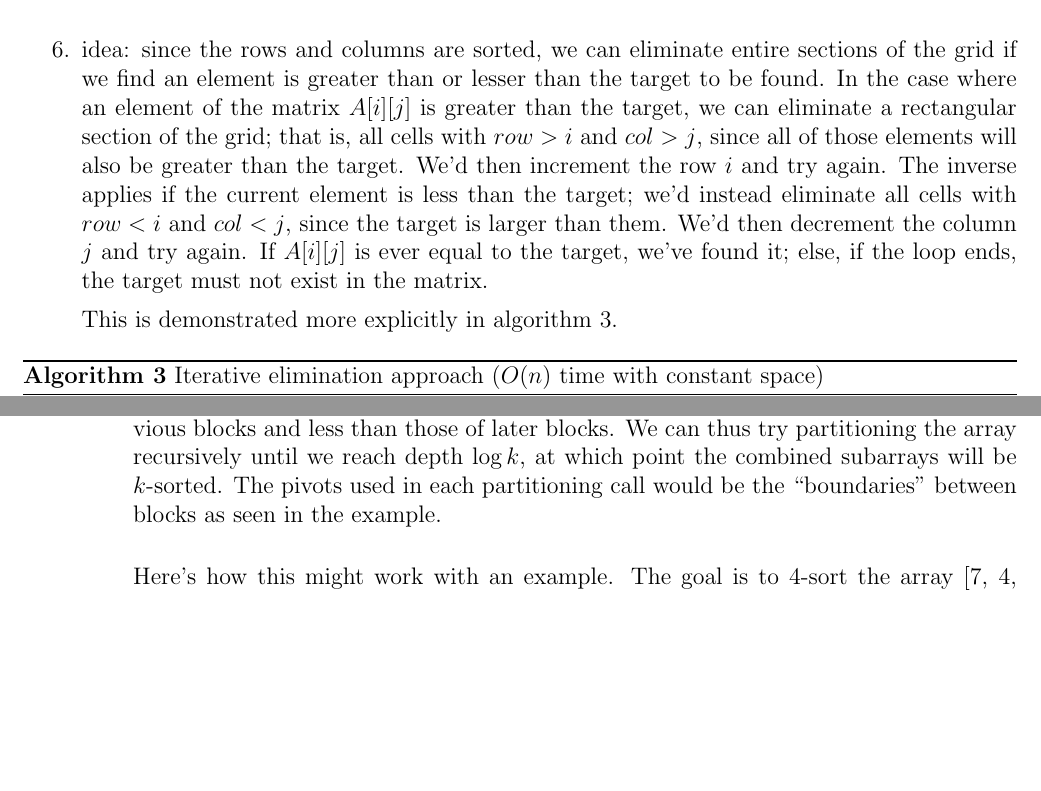
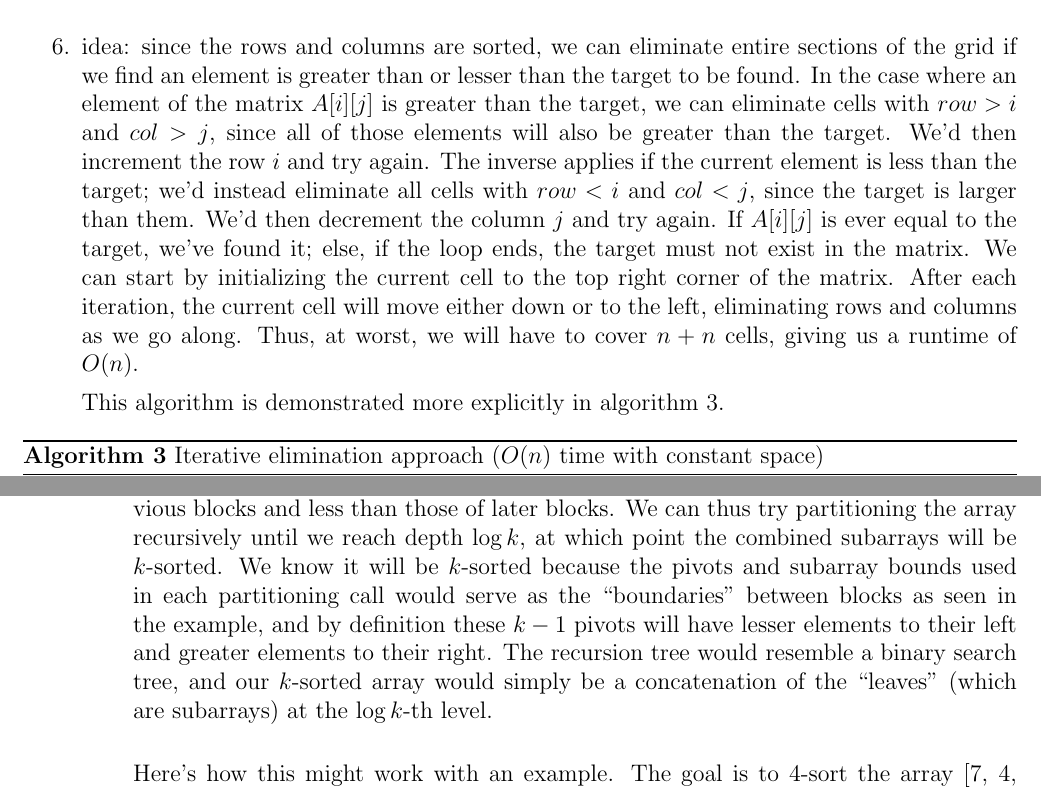
Before and after one commit to kobeeraveendran/cot5405, a LaTeX problem sheet (hw/hw1/hw1.tex): two parts of pages 6 and 7 of 8, joined at a grey line, cut so that both start at the same text, the shorter picture padded with empty space. Compiled offline with pdfLaTeX.

Commit message:
clean up some descriptions, finalize hw1

```diff
--- a/hw/hw1/hw1.tex
+++ b/hw/hw1/hw1.tex
@@ -411,13 +412,16 @@
 
     \item idea: since the rows and columns are sorted, we can eliminate entire sections of the grid if we find an element
     is greater than or lesser than the target to be found. In the case where an element of the matrix $A[i][j]$ is greater
-    than the target, we can eliminate a rectangular section of the grid; that is, all cells with $row > i$ and $col > j$, since
+    than the target, we can eliminate cells with $row > i$ and $col > j$, since
     all of those elements will also be greater than the target. We'd then increment the row $i$ and try again. The inverse
     applies if the current element is less than the target; we'd instead eliminate all cells with $row < i$ and $col < j$,
     since the target is larger than them. We'd then decrement the column $j$ and try again. If $A[i][j]$ is ever equal to
-    the target, we've found it; else, if the loop ends, the target must not exist in the matrix.
+    the target, we've found it; else, if the loop ends, the target must not exist in the matrix. We can start by initializing
+    the current cell to the top right corner of the matrix. After each iteration, the current cell will move either
+    down or to the left, eliminating rows and columns as we go along. Thus, at worst, we will have to cover $n + n$ cells,
+    giving us a runtime of $O(n)$.
 
-    This is demonstrated more explicitly in algorithm \ref{alg:gridsearch}.
+    This algorithm is demonstrated more explicitly in algorithm \ref{alg:gridsearch}.
 
     \begin{algorithm}
         \caption{Iterative elimination approach ($O(n)$ time with constant space)}\label{alg:gridsearch}
@@ -464,8 +468,10 @@
         \item From viewing the blocks in a $k$-sorted array, it's evident that there is a partition-like structure in the blocks,
         since the elements in each block are greater than those of previous blocks and less than those of later blocks. We can
         thus try partitioning the array recursively until we reach depth $\log k$, at which point the combined subarrays will be
-        $k$-sorted. The pivots used in each partitioning call would be the ``boundaries'' between blocks as seen in the
-        example.\\
+        $k$-sorted. We know it will be $k$-sorted because the pivots and subarray bounds used in each partitioning call would serve as the ``boundaries''
+        between blocks as seen in the example, and by definition these $k - 1$ pivots will have lesser elements to their left
+        and greater elements to their right. The recursion tree would resemble a binary search tree, and our
+        $k$-sorted array would simply be a concatenation of the ``leaves'' (which are subarrays) at the $\log k$-th level.\\
 
         Here's how this might work with an example. The goal is to 4-sort the array [7, 4, 12, 15, 9, 1, 6, 11, 2, 10, 5, 3, 14, 13, 16].
         It should be done in $\log 4 = 2$ steps of partitioning:
```
Also changed, not shown: hw/hw1/hw1.pdf, hw/hw1/hw1.tex (7 more changed lines), 3 other files.
